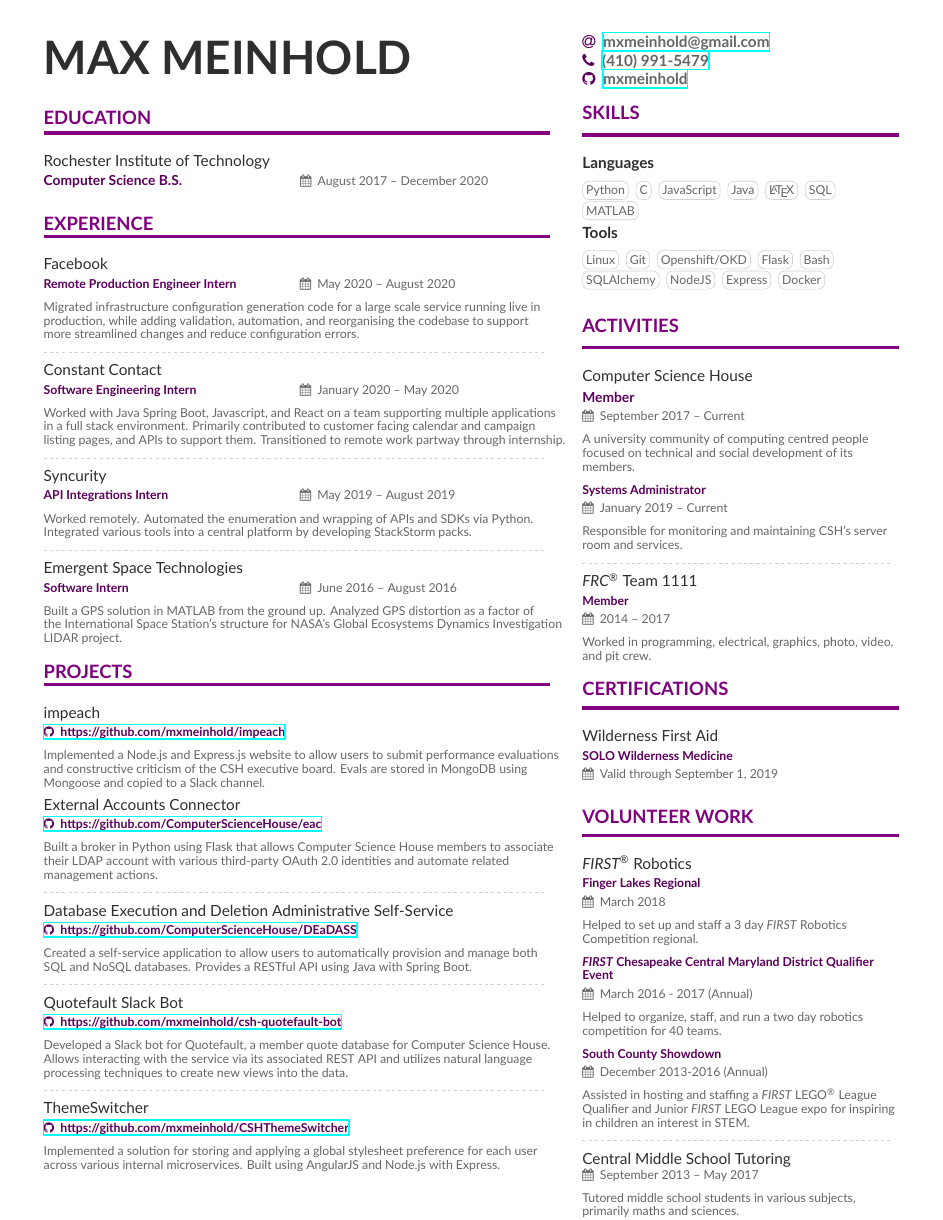
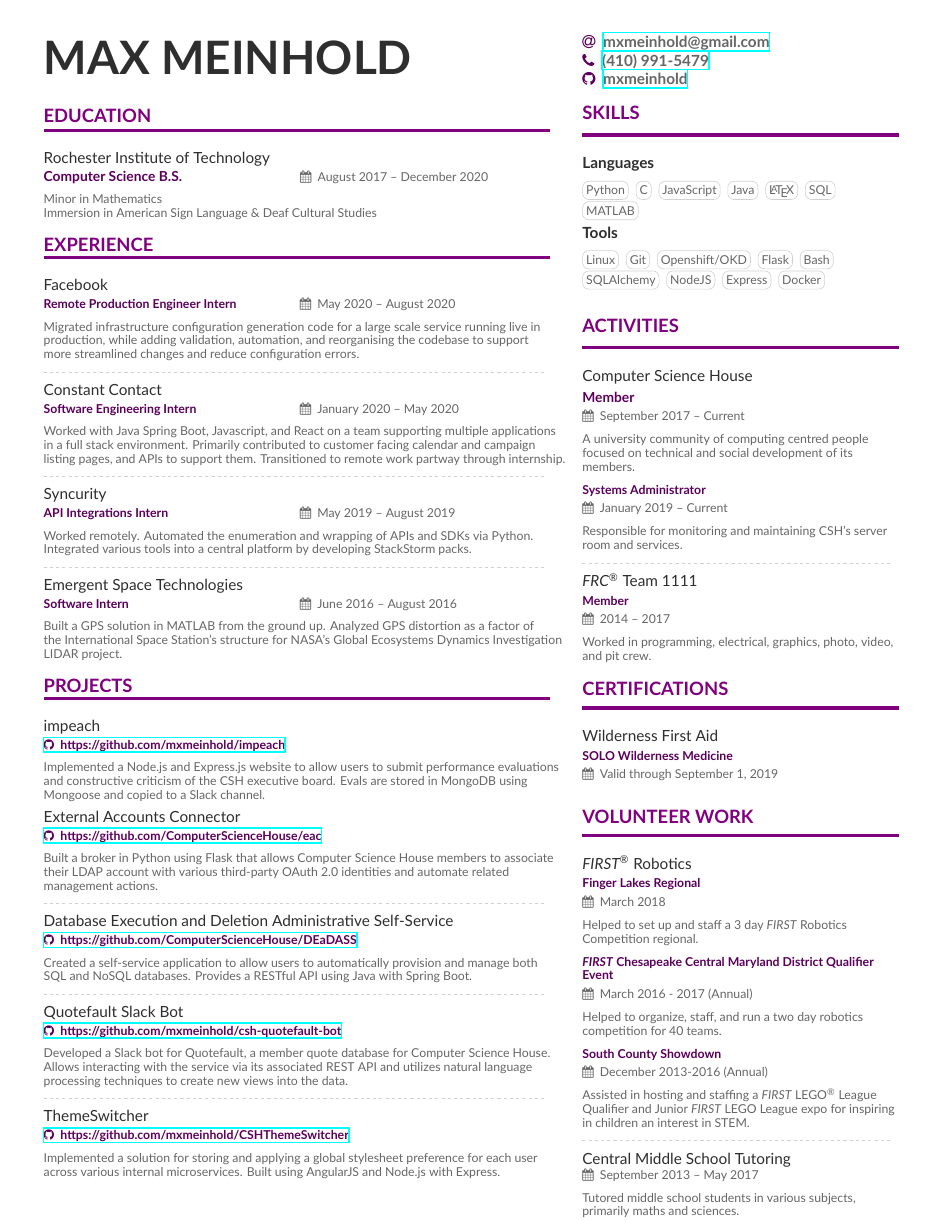
Before and after one commit to mxmeinhold/Resume, a LaTeX CV (resume.tex): the whole page. Compiled offline with XeLaTeX.

Commit message:
Add RIT minor and immersion

```diff
--- a/resume.tex
+++ b/resume.tex
@@ -94,6 +94,8 @@
 \vspace{.65\baselineskip}
 \cvsection{Education}
 \cvevent{Rochester Institute of Technology}{Computer Science B.S.}{August 2017 -- December 2020}{}
+Minor in Mathematics\\
+Immersion in American Sign Language \& Deaf Cultural Studies
 
 \cvsection{Experience}
 
```
Also changed, not shown: Resume.pdf.
